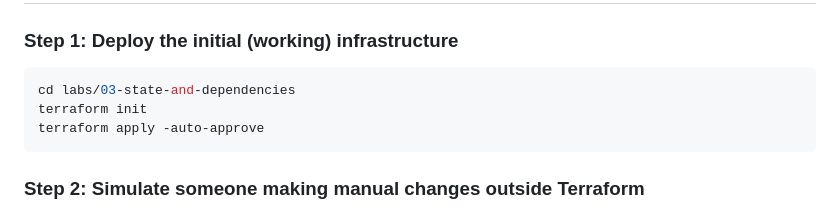
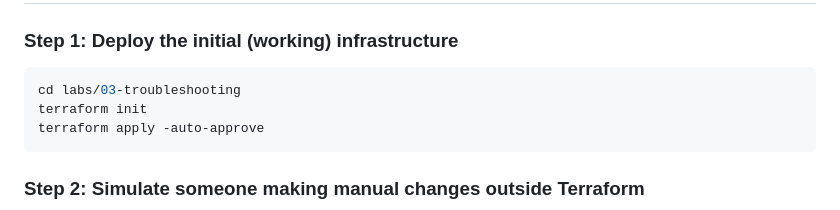
Before and after one commit to DFRZ7/TerraformTraining, a Markdown page: 03-troubleshooting/README.md, the part around the change. Drawn GitHub-style.

Commit message:
Update directory path in troubleshooting README

````diff
--- a/03-troubleshooting/README.md
+++ b/03-troubleshooting/README.md
@@ -25,7 +25,7 @@ clean up easily.
 ### Step 1: Deploy the initial (working) infrastructure
 
 ```powershell
-cd labs/03-state-and-dependencies
+cd labs/03-troubleshooting
 terraform init
 terraform apply -auto-approve
 ```
````
